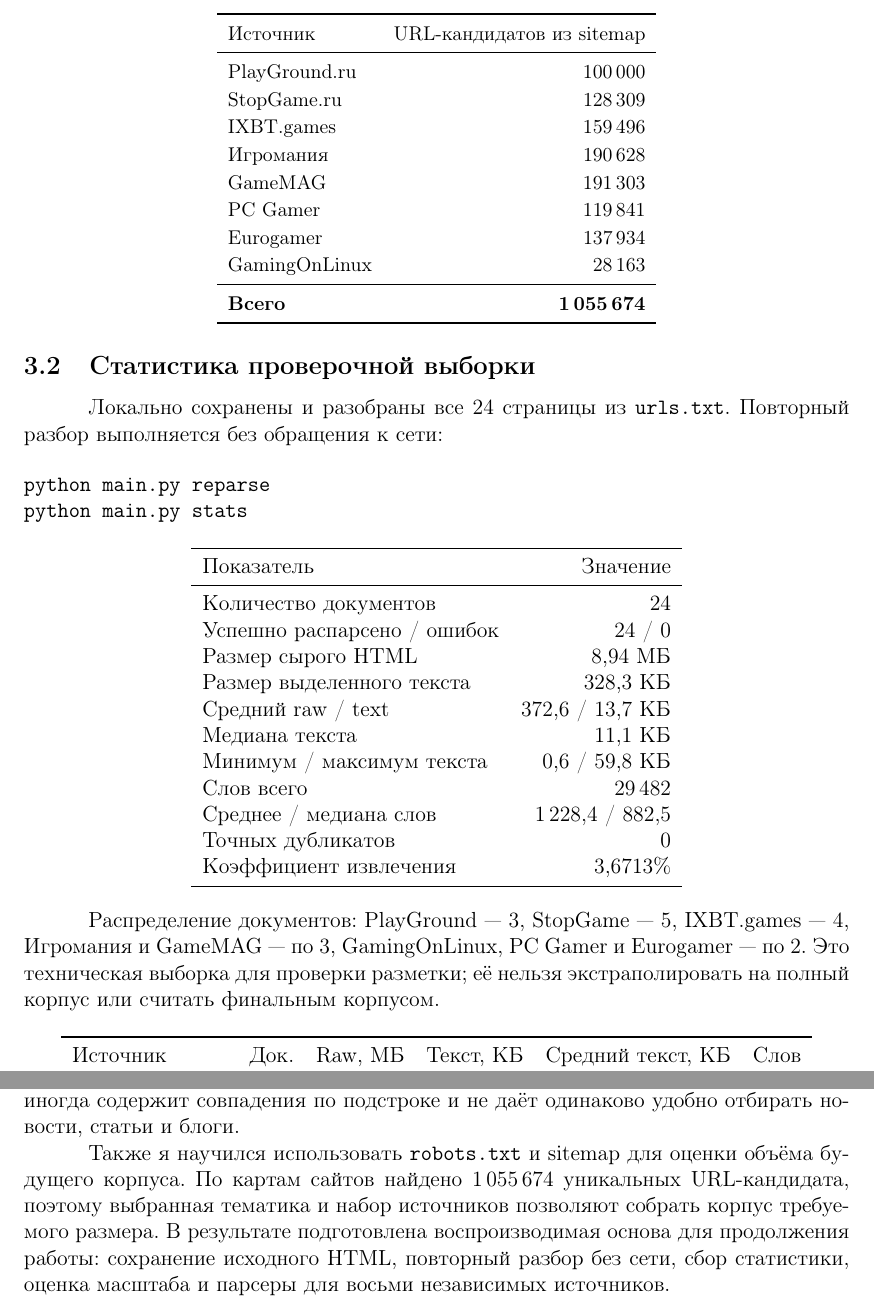
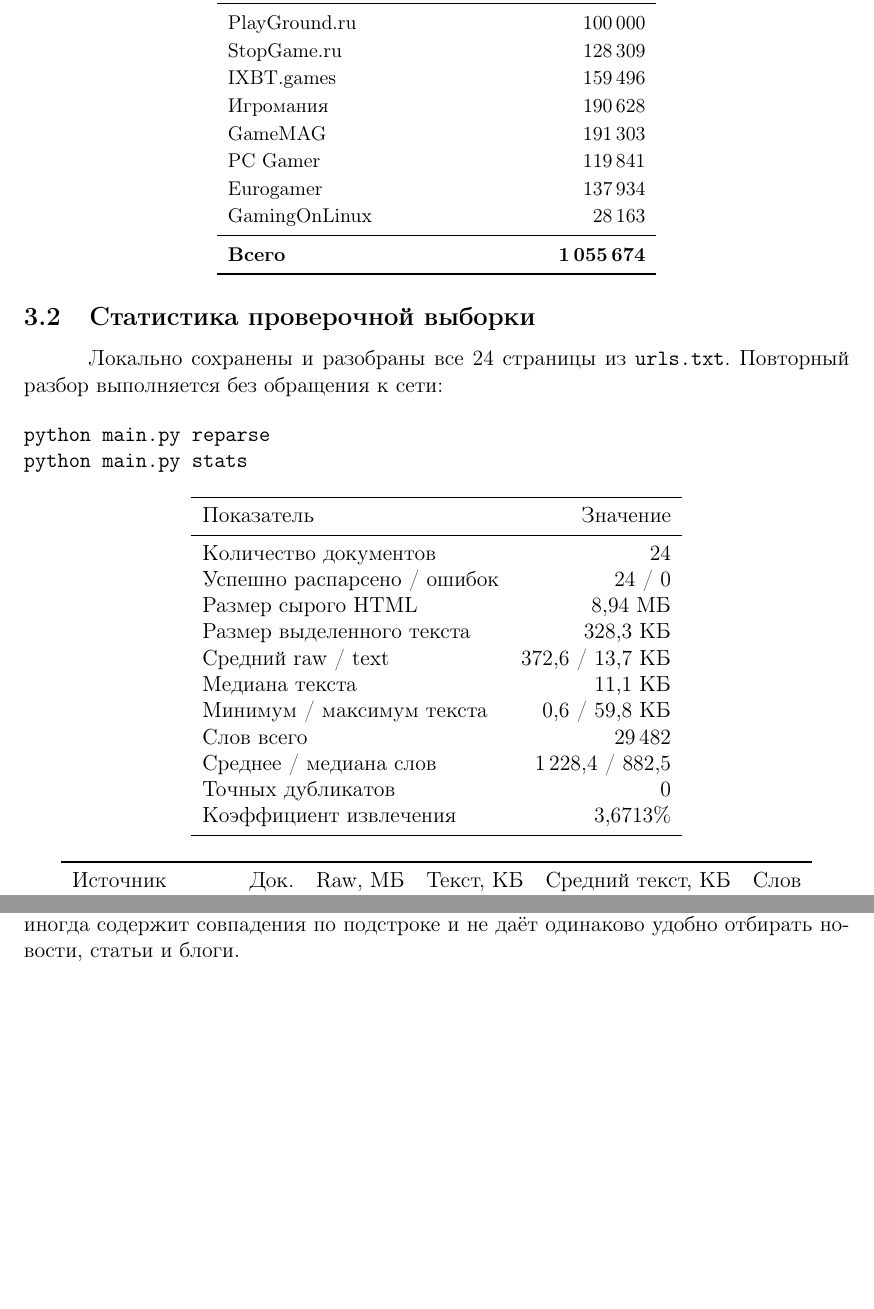
Before and after one commit to kirbasss/MAI-IR, a LaTeX document (doc/report.tex): two parts of pages 6 and 11 of 11 before the commit and two parts of pages 6 and 9 of 9 after it, joined at a grey line, cut at the place of the change, the shorter picture padded with empty space. Compiled offline with pdfLaTeX.

Commit message:
lab1: refine final report layout

```diff
--- a/doc/report.tex
+++ b/doc/report.tex
@@ -6,6 +6,7 @@
 \usepackage{array}
 \usepackage{booktabs}
 \usepackage{caption}
+\usepackage{float}
 \usepackage{geometry}
 \usepackage{graphicx}
 \usepackage{hyperref}
@@ -292,10 +289,6 @@
 \end{tabular}
 \end{center}
 
-Распределение документов: PlayGround --- 3, StopGame --- 5, IXBT.games --- 4,
-Игромания и GameMAG --- по 3, GamingOnLinux, PC Gamer и Eurogamer --- по 2.
-Это техническая выборка для проверки разметки; её нельзя экстраполировать на
-полный корпус или считать финальным корпусом.
 
 \begin{center}
 \begin{tabular}{lrrrrr}
@@ -429,12 +418,4 @@
 не всегда полна, иногда содержит совпадения по подстроке и не даёт одинаково
 удобно отбирать новости, статьи и блоги.
 
-Также я научился использовать \code{robots.txt} и sitemap для оценки объёма
-будущего корпуса. По картам сайтов найдено 1\,055\,674 уникальных
-URL-кандидата, поэтому выбранная тематика и набор источников позволяют
-собрать корпус требуемого размера. В результате подготовлена воспроизводимая
-основа для продолжения работы: сохранение исходного HTML, повторный разбор
-без сети, сбор статистики, оценка масштаба и парсеры для восьми независимых
-источников.
-
 \end{document}
```
Also changed, not shown: doc/report.pdf, doc/report.tex (18 more changed lines).
